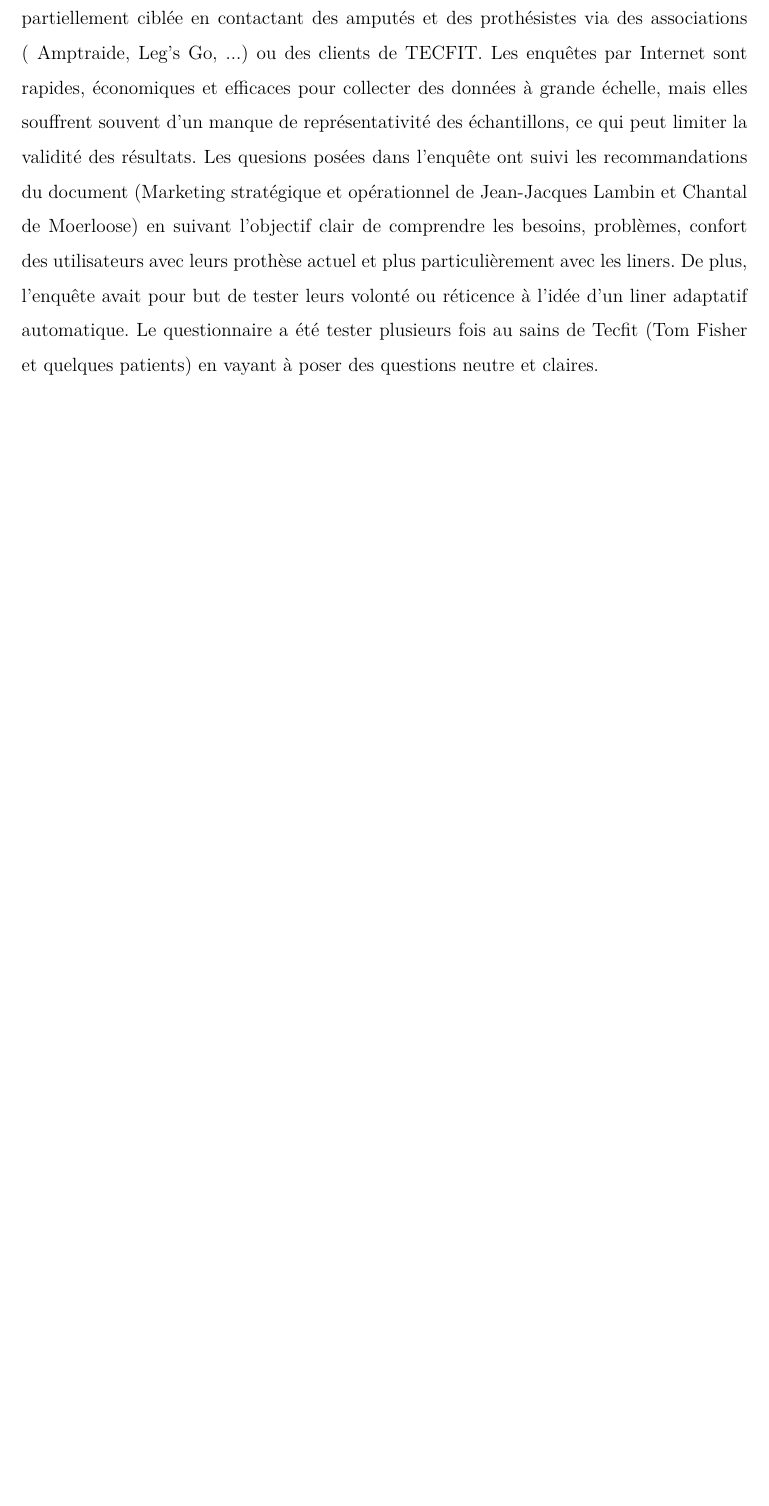
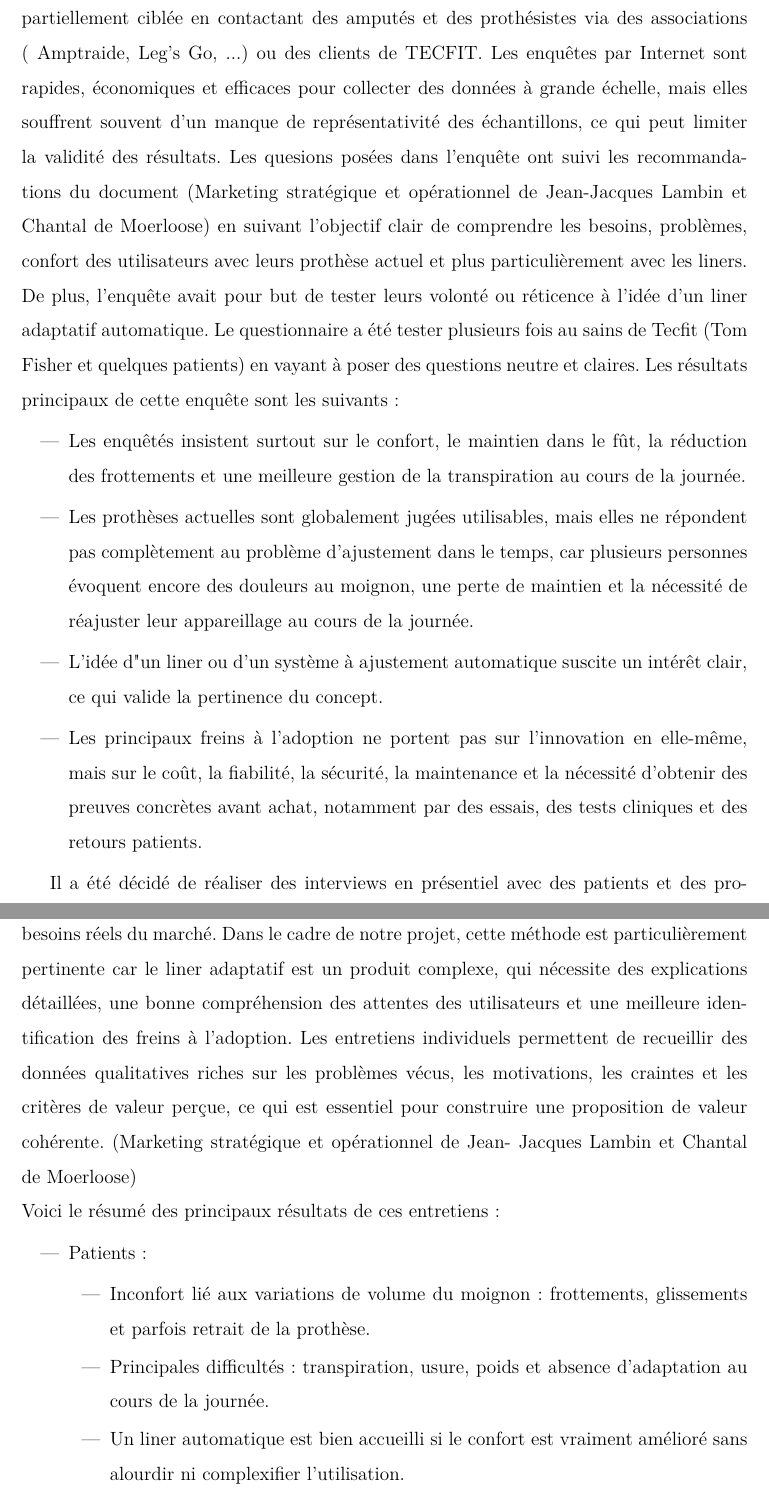
Before and after one commit to iro1503/Projet_Transdisciplinaire_TECFIT_2026, a LaTeX document (Latex_Folder/Main/main.tex, which reads Latex_Folder/Main/Chapters/02_Marketing/02_Marketing.tex): part of page 7 of 28 before the commit and two parts of pages 7 and 8 of 32 after it, the two joined at a grey line, cut so that both start at the same text, the shorter picture padded with empty space. Compiled offline with pdfLaTeX.

Commit message:
Ana primaire fin NV
Co-authored-by: Copilot <copilot@github.com>

```diff
--- a/Latex_Folder/Main/Chapters/02_Marketing/02_Marketing.tex
+++ b/Latex_Folder/Main/Chapters/02_Marketing/02_Marketing.tex
@@ -115,4 +115,25 @@ La tendance des prothésistes est légèrement à la hausse ces dernières anné
 L'analyse des données primaires avait pour but de comprendre les besoins des utilisateurs en collectant des données qualitatives et quantitatives directement auprès des utilisateurs finaux (patients amputés) et des professionnels de santé (prothésistes, orthopédistes).
 Comme le dis le document (Marketing stratégique et opérationnel de Jean-Jacques Lambin et Chantal de Moerloose), il y a plusieurs moyen de receuillir des données primaires. Il a été décidé de passer premièrement par une enquête en ligne (par internet) partiellement ciblée en contactant des amputés et des prothésistes via des associations ( Amptraide, Leg's Go, ...) ou des clients de TECFIT.
 Les enquêtes par Internet sont rapides, économiques et efficaces pour collecter des données à grande échelle, mais elles souffrent souvent d'un manque de représentativité des échantillons, ce qui peut limiter la validité des résultats. Les quesions posées dans l'enquête ont suivi les recommandations du document (Marketing stratégique et opérationnel de Jean-Jacques Lambin et Chantal de Moerloose) en suivant l'objectif clair de comprendre les besoins, problèmes, confort des utilisateurs avec leurs prothèse actuel et plus particulièrement avec les liners.
-De plus, l'enquête avait pour but de tester leurs volonté ou réticence à l'idée d'un liner adaptatif automatique. Le questionnaire a été tester plusieurs fois au sains de Tecfit (Tom Fisher et quelques patients) en vayant à poser des questions neutre et claires.
+De plus, l'enquête avait pour but de tester leurs volonté ou réticence à l'idée d'un liner adaptatif automatique. Le questionnaire a été tester plusieurs fois au sains de Tecfit (Tom Fisher et quelques patients) en vayant à poser des questions neutre et claires. Les résultats principaux de cette enquête sont les suivants :
+\begin{itemize}
+    \item Les enquêtés insistent surtout sur le confort, le maintien dans le fût, la réduction des frottements et une meilleure gestion de la transpiration au cours de la journée.
+
+    \item Les prothèses actuelles sont globalement jugées utilisables, mais elles ne répondent pas complètement au problème d'ajustement dans le temps, car plusieurs personnes évoquent encore des douleurs au moignon, une perte de maintien et la nécessité de réajuster leur appareillage au cours de la journée.
+
+    \item L'idée d"un liner ou d'un système à ajustement automatique suscite un intérêt clair, ce qui valide la pertinence du concept.
+
+    \item Les principaux freins à l'adoption ne portent pas sur l'innovation en elle-même, mais sur le coût, la fiabilité, la sécurité, la maintenance et la nécessité d'obtenir des preuves concrètes avant achat, notamment par des essais, des tests cliniques et des retours patients.
+\end{itemize}
+
+Il a été décidé de réaliser des interviews en présentiel avec des patients et des professionnels de santé afin de compléter l'enquête quantitative et de mieux comprendre les besoins réels du marché. Dans le cadre de notre projet, cette méthode est particulièrement pertinente car le liner adaptatif est un produit complexe, qui nécessite des explications détaillées, une bonne compréhension des attentes des utilisateurs et une meilleure identification des freins à l'adoption.
+Les entretiens individuels permettent de recueillir des données qualitatives riches sur les problèmes vécus, les motivations, les craintes et les critères de valeur perçue, ce qui est essentiel pour construire une proposition de valeur cohérente. (Marketing stratégique et opérationnel de Jean-
+Jacques Lambin et Chantal de Moerloose)
+\\Voici le résumé des principaux résultats de ces entretiens :
+\begin{itemize}
+    \item Patients:
+    \begin{itemize}
+        \item Inconfort lié aux variations de volume du moignon : frottements, glissements et parfois retrait de la prothèse.
+        \item Principales difficultés : transpiration, usure, poids et absence d'adaptation au cours de la journée.
+        \item Un liner automatique est bien accueilli si le confort est vraiment amélioré sans alourdir ni complexifier l'utilisation.
+    \end{itemize}
```
Also changed, not shown: Latex_Folder/Main/main.pdf, Latex_Folder/Main/Chapters/02_Marketing/02_Marketing.tex (15 more changed lines).
